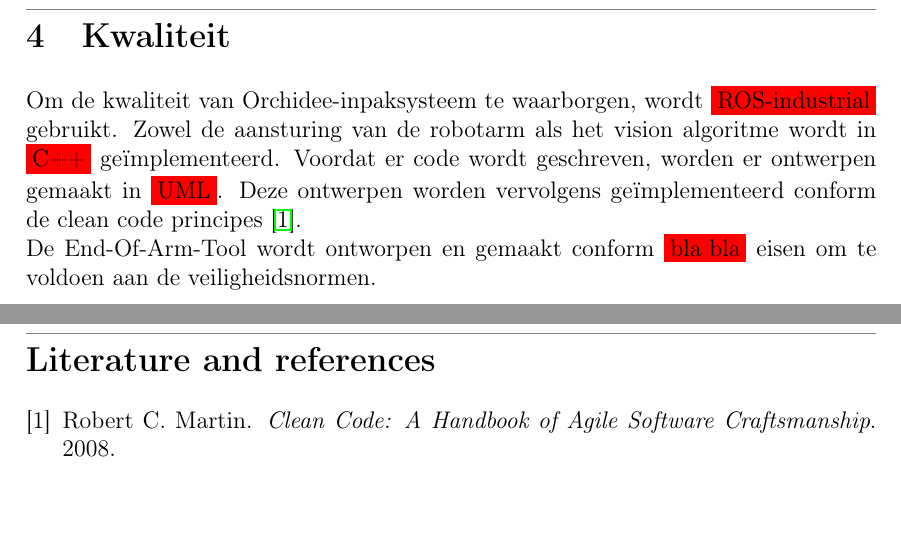
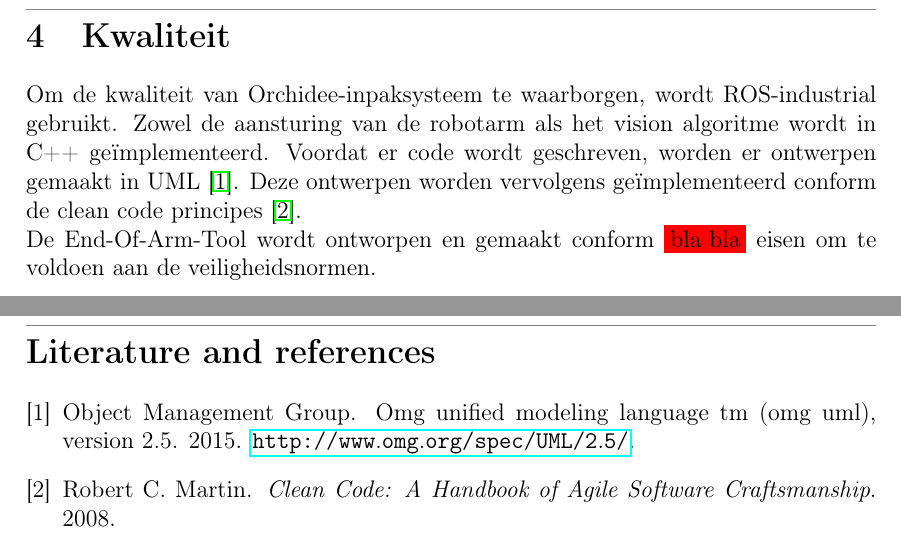
Before and after one commit to dat-genius/Hazeu, a LaTeX document (Documentation/latex/PvA/main.tex, which reads Documentation/latex/PvA/citations.bib, Documentation/latex/PvA/kwaliteit.tex): two parts of pages 7 and 8 of 8, joined at a grey line, cut so that both start at the same text. Compiled offline with pdfLaTeX.

Commit message:
added references to kwaliteit

```diff
--- a/Documentation/latex/PvA/citations.bib
+++ b/Documentation/latex/PvA/citations.bib
@@ -16,3 +16,11 @@
 	author = {Robert C. Martin},
 	year   = {2013}
 }
+
+@article{UML,
+	title = {OMG Unified Modeling Language TM (OMG UML), Version 2.5
+},
+	author = {Object Management Group},
+	year = {2015},
+	note = "\url{http://www.omg.org/spec/UML/2.5/}"
+}
--- a/Documentation/latex/PvA/kwaliteit.tex
+++ b/Documentation/latex/PvA/kwaliteit.tex
@@ -3,9 +3,9 @@
 
 %veiligheidsnormen
 %referenties invoegen
-Om de kwaliteit van Orchidee-inpaksysteem te waarborgen, wordt \colorbox{red}{ROS-industrial} gebruikt.
-Zowel de aansturing van de robotarm als het vision algoritme wordt in \colorbox{red}{C++} geïmplementeerd.
-Voordat er code wordt geschreven, worden er ontwerpen gemaakt in \colorbox{red}{UML}.
+Om de kwaliteit van Orchidee-inpaksysteem te waarborgen, wordt ROS-industrial gebruikt.
+Zowel de aansturing van de robotarm als het vision algoritme wordt in C++ geïmplementeerd.
+Voordat er code wordt geschreven, worden er ontwerpen gemaakt in UML \cite{UML}.
 Deze ontwerpen worden vervolgens geïmplementeerd conform de clean code principes \cite{CLEAN_CODE}.
 
 De End-Of-Arm-Tool wordt ontworpen en gemaakt conform \colorbox{red}{bla bla} eisen om te voldoen aan de veiligheidsnormen.
```
